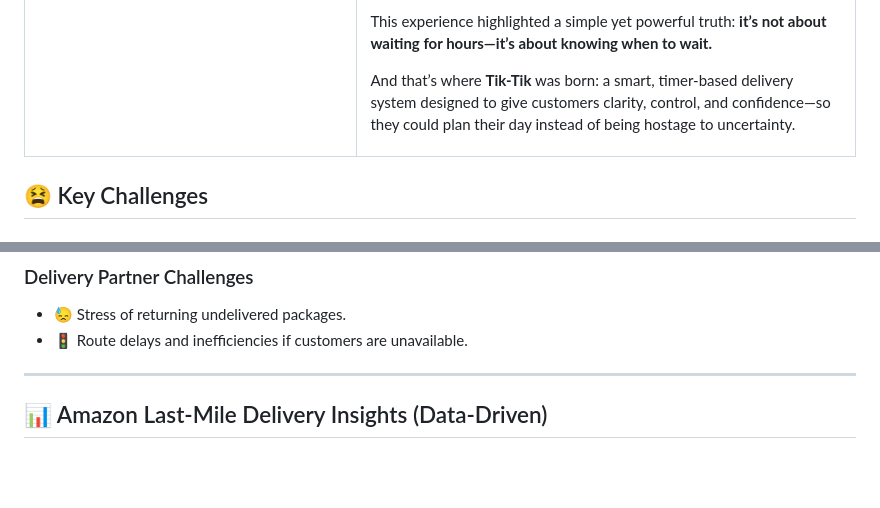
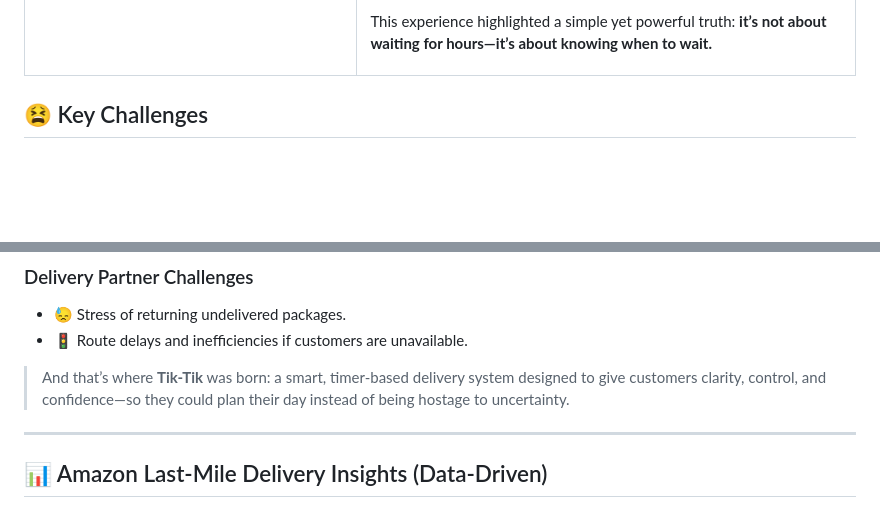
Before and after one commit to Raguram-N/Tik-Tik_-_Smart_Delivery, a Markdown page: README.md, 2 parts joined by grey strips. Rendered like a GitHub page; blank space fills up the shorter version.

```diff
--- a/README.md
+++ b/README.md
@@ -34,8 +34,6 @@ From the moment he received the delivery confirmation, his day was on hold. Ever
 
 This experience highlighted a simple yet powerful truth: **it’s not about waiting for hours—it’s about knowing when to wait.**
 
-And that’s where **Tik-Tik** was born: a smart, timer-based delivery system designed to give customers clarity, control, and confidence—so they could plan their day instead of being hostage to uncertainty.
-
   </td>
 </tr>
 </table>
@@ -57,6 +55,7 @@ And that’s where **Tik-Tik** was born: a smart, timer-based delivery system de
 - 😓 Stress of returning undelivered packages.
 - 🚦 Route delays and inefficiencies if customers are unavailable.
 
+> And that’s where **Tik-Tik** was born: a smart, timer-based delivery system designed to give customers clarity, control, and confidence—so they could plan their day instead of being hostage to uncertainty.
 ---
 
 ## 📊 Amazon Last-Mile Delivery Insights (Data-Driven)
```
